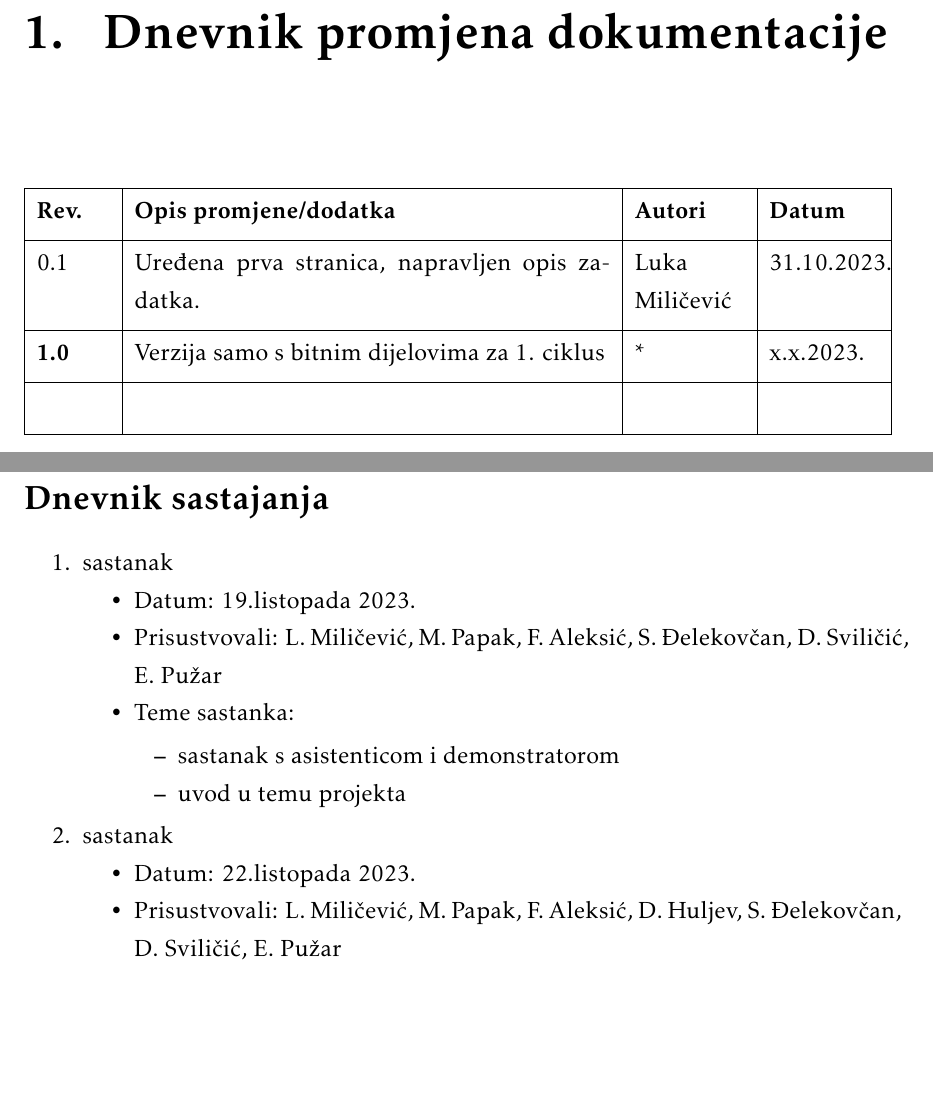
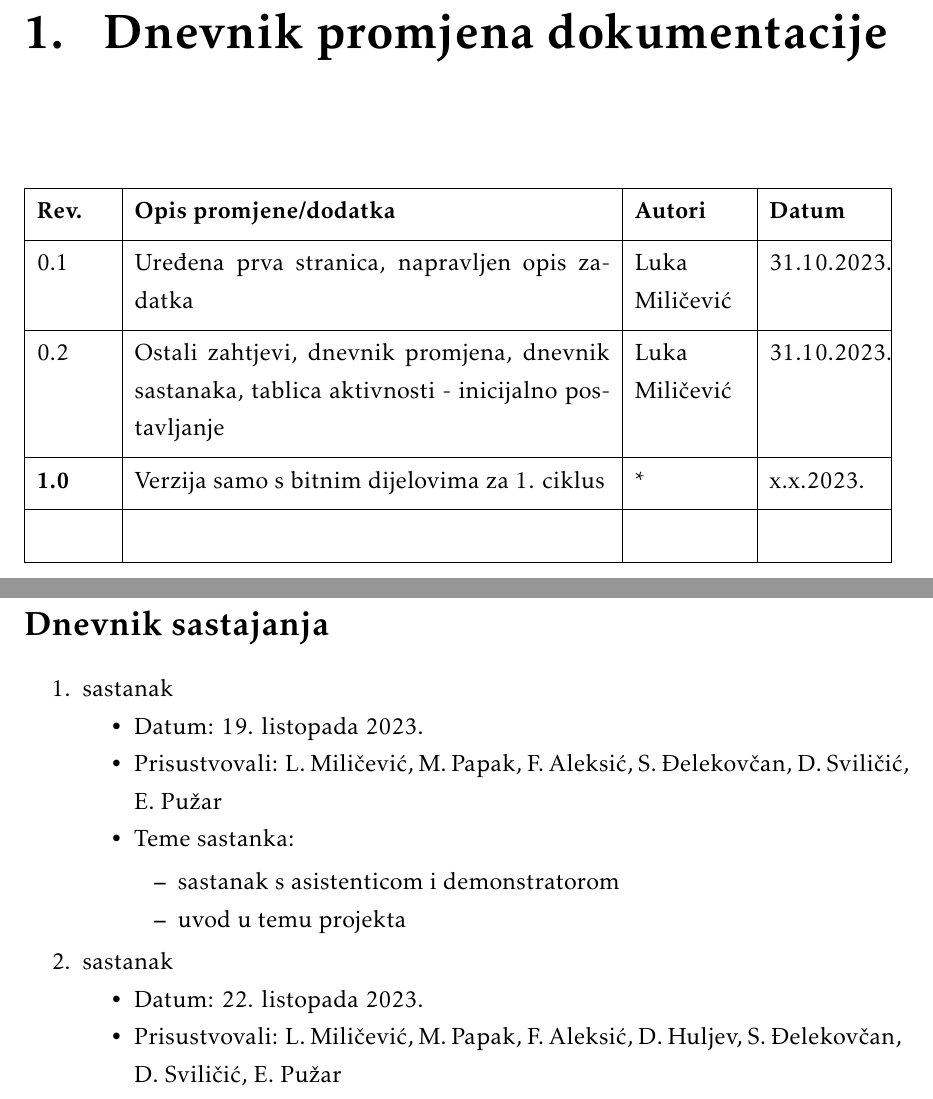
Before and after one commit to jetpans/ConnectiNET-kraljevi, a LaTeX document (dokumentacija/PROGI_ProjektnaDokumentacija.tex, which reads dokumentacija/Dnevnik_promjena_dokumentacije.tex): two parts of pages 4 and 26 of 29, joined at a grey line, cut so that both start at the same text, the shorter picture padded with empty space. Compiled offline with pdfLaTeX.

Commit message:
update table, date format again

```diff
--- a/dokumentacija/Dnevnik_promjena_dokumentacije.tex
+++ b/dokumentacija/Dnevnik_promjena_dokumentacije.tex
@@ -41,7 +41,8 @@
 			}
 			\hline
 			\textbf{Rev.}	& \textbf{Opis promjene/dodatka} & \textbf{Autori} & \textbf{Datum}\\[3pt] \hline
-			0.1 & Uređena prva stranica, napravljen opis zadatka.	& Luka Miličević & 31.10.2023.	\\[3pt] \hline
+			0.1 & Uređena prva stranica, napravljen opis zadatka	& Luka Miličević & 31.10.2023.	\\[3pt] \hline
+			0.2 & Ostali zahtjevi, dnevnik promjena, dnevnik sastanaka, tablica aktivnosti - inicijalno postavljanje	& Luka Miličević & 31.10.2023.	\\[3pt] \hline
 			\textbf{1.0} & Verzija samo s bitnim dijelovima za 1. ciklus & * & x.x.2023. \\[3pt] \hline
 			&  &  & \\[3pt] \hline
 		\end{longtblr}
```
Also changed, not shown: dokumentacija/Dodatak.tex (+2 -2 lines).
